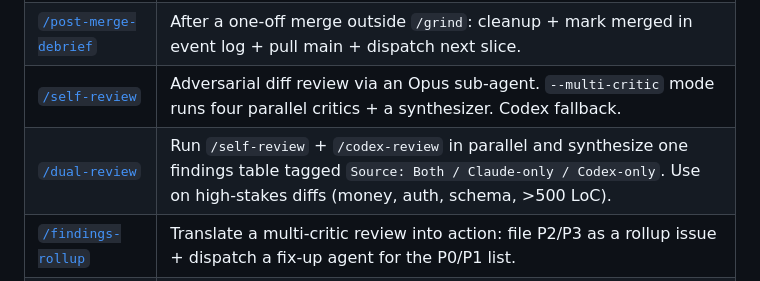
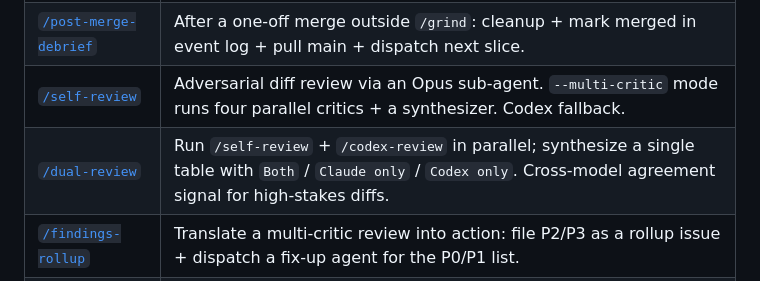
Before and after one commit to browerthomas/Anvil, a Markdown page: README.md, the part around the change. Drawn GitHub-style.

Commit message:
docs(readme): add /dual-review row + bump skill count to 14

```diff
--- a/README.md
+++ b/README.md
@@ -84,7 +84,7 @@ Fourteen skills. You won't call all of them — `/grind` composes most. Plain-En
 | [`/auto-merge`](skills/auto-merge/SKILL.md) | Squash + delete branch + wipe worktree + sync main. One call. |
 | [`/post-merge-debrief`](skills/post-merge-debrief/SKILL.md) | After a one-off merge outside `/grind`: cleanup + mark merged in event log + pull main + dispatch next slice. |
 | [`/self-review`](skills/self-review/SKILL.md) | Adversarial diff review via an Opus sub-agent. `--multi-critic` mode runs four parallel critics + a synthesizer. Codex fallback. |
-| [`/dual-review`](skills/dual-review/SKILL.md) | Run `/self-review` + `/codex-review` in parallel and synthesize one findings table tagged `Source: Both / Claude-only / Codex-only`. Use on high-stakes diffs (money, auth, schema, >500 LoC). |
+| [`/dual-review`](skills/dual-review/SKILL.md) | Run `/self-review` + `/codex-review` in parallel; synthesize a single table with `Both` / `Claude only` / `Codex only`. Cross-model agreement signal for high-stakes diffs. |
 | [`/findings-rollup`](skills/findings-rollup/SKILL.md) | Translate a multi-critic review into action: file P2/P3 as a rollup issue + dispatch a fix-up agent for the P0/P1 list. |
 | [`/refine-plan`](skills/refine-plan/SKILL.md) | Mid-grind plan correction. Edit plan files in-place, log a `plan-revised` event, comment on in-flight PRs whose contract moved. |
 | [`/config-bootstrap`](skills/config-bootstrap/SKILL.md) | Derive `.anvil/` configs (forbidden patterns, dispatch defaults, known flakes) from your project's existing context docs (CLAUDE.md, AGENTS.md, post-mortems). |
```
